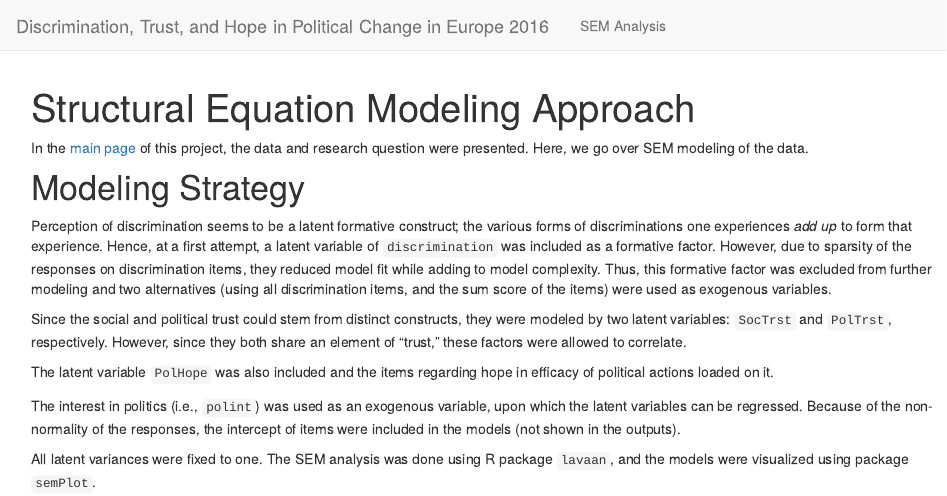
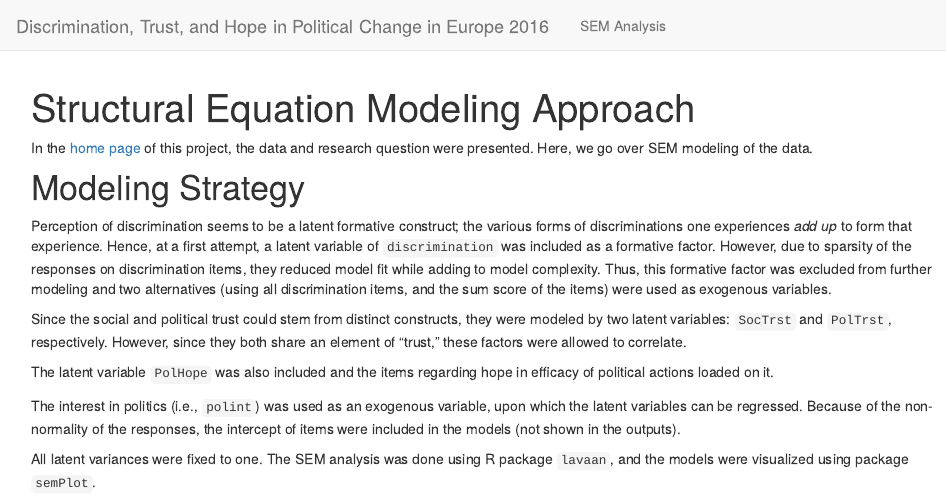
Before and after one commit to psyguy/ESS2016-DTH, an R Markdown document (analysis/SEM-approach.Rmd): the page in a window 1100 px wide, from its top. Rendered offline with R 4.5, knitr and Pandoc, with nearby package versions; drawn as R Markdown's standard HTML page in place of the format the file asks for; some code elsewhere in the file could not run offline.

Commit message:
hyperlinks corrected

````diff
--- a/analysis/SEM-approach.Rmd
+++ b/analysis/SEM-approach.Rmd
@@ -192,7 +192,7 @@ d <- d %>% cbind(dscrscore, dspc) %>%  na.omit()
 
 ```
 
-In the [main page](docs/index.html) of this project, the data and research question were presented. Here, we go over SEM modeling of the data.
+In the [home page](index.html) of this project, the data and research question were presented. Here, we go over SEM modeling of the data.
 
 # Modeling Strategy
 
````
Also changed, not shown: analysis/index.Rmd (+1 -1 lines).
